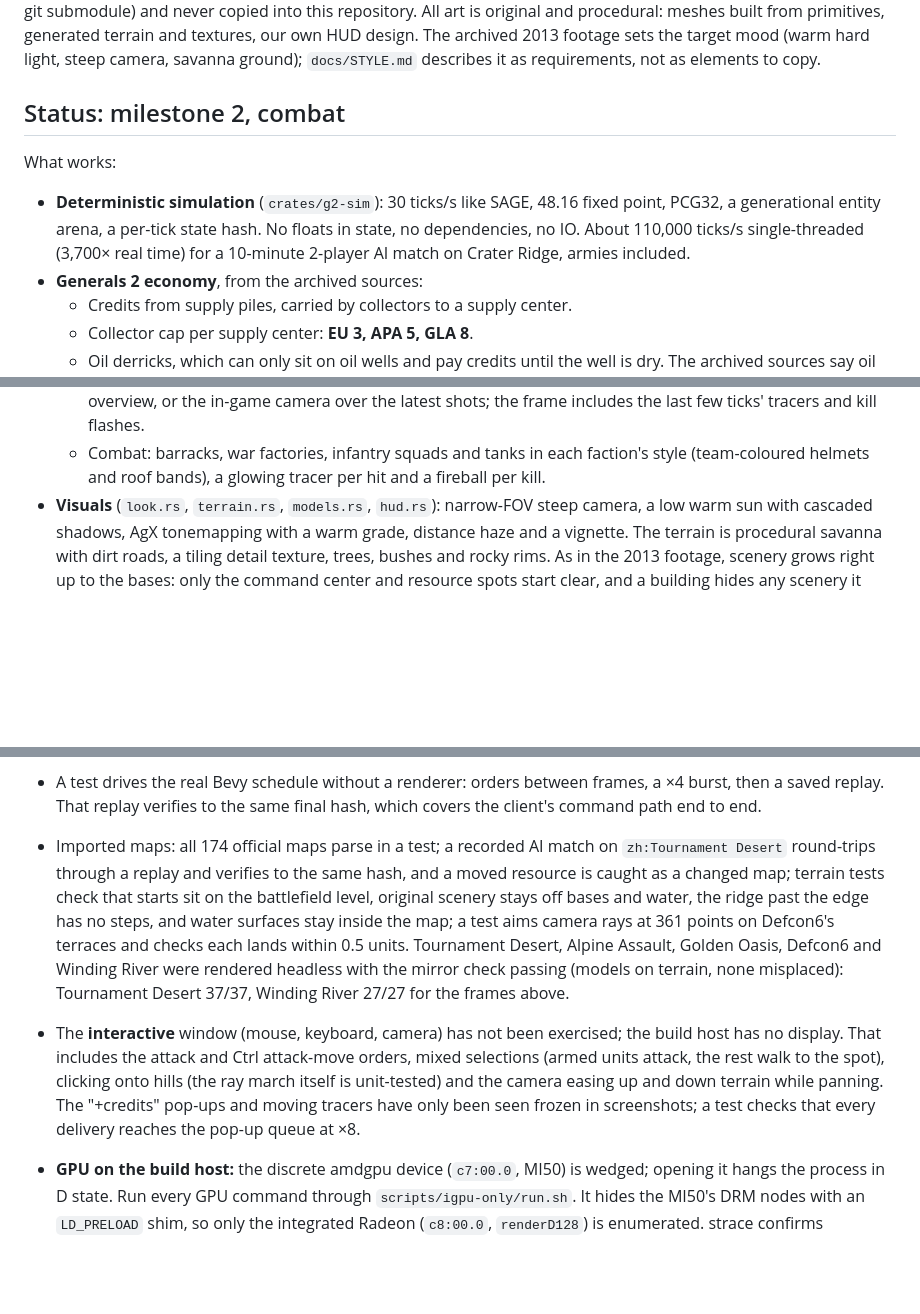
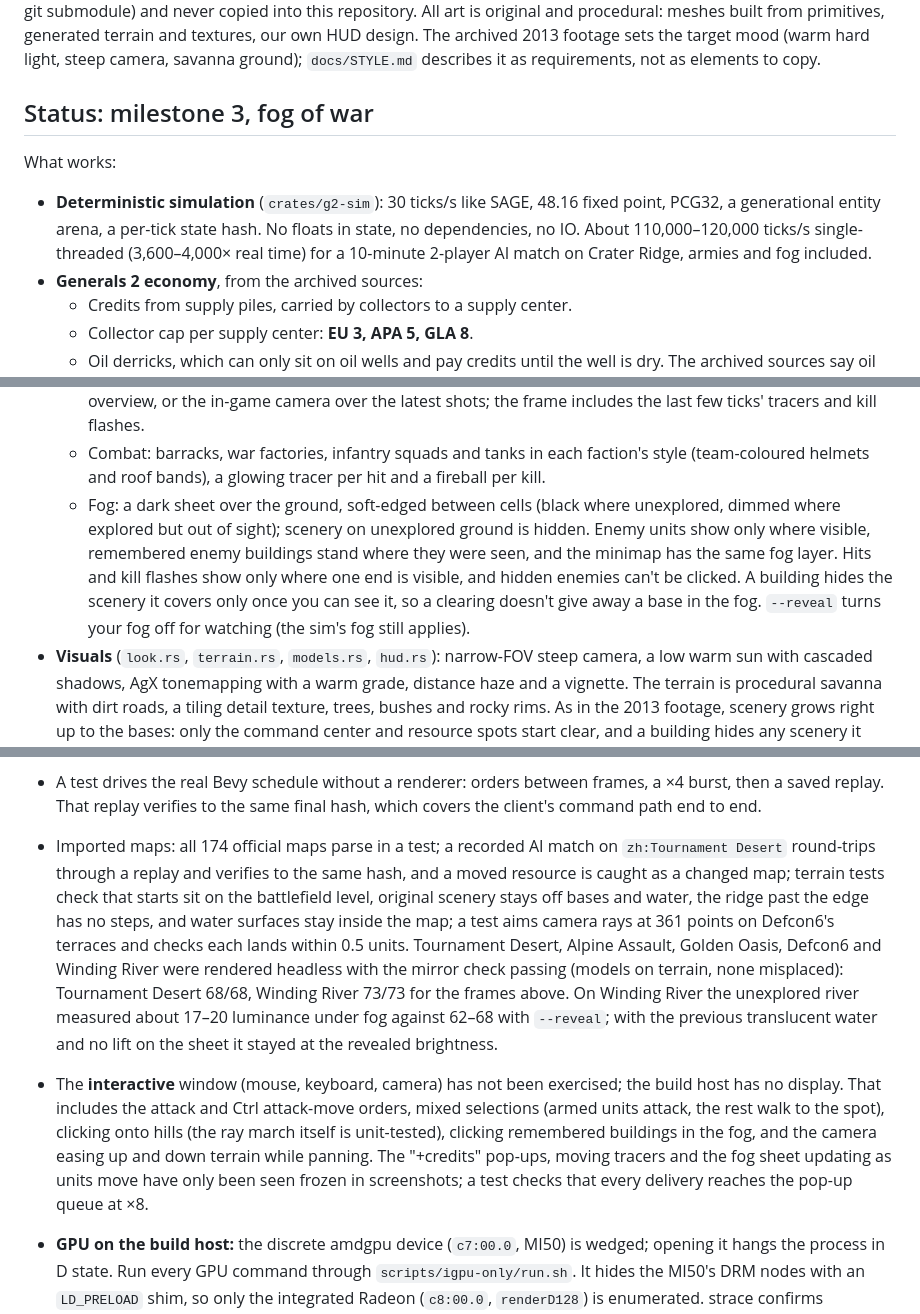
Before and after one commit to boredland/generals2, a Markdown page: README.md, 3 parts joined by grey strips. Rendered like a GitHub page; blank space fills up the shorter version.

````diff
--- a/README.md
+++ b/README.md
@@ -4,11 +4,11 @@ Open-source recreation of the cancelled *Command & Conquer: Generals 2*, as a ne
 
 The engine needs no game files. EA's GPL release of *Generals/Zero Hour* in `vendor/` is reference for the engine: no code from it is ported or copied into `crates/`. The one runtime use of `vendor/` is map data: the original Generals and Zero Hour **maps** can be played, read at runtime from EA's GPL map sources (`vendor/ea/CnC_Modding_Support`, a git submodule) and never copied into this repository. All art is original and procedural: meshes built from primitives, generated terrain and textures, our own HUD design. The archived 2013 footage sets the target mood (warm hard light, steep camera, savanna ground); `docs/STYLE.md` describes it as requirements, not as elements to copy.
 
-## Status: milestone 2, combat
+## Status: milestone 3, fog of war
 
 What works:
 
-- **Deterministic simulation** (`crates/g2-sim`): 30 ticks/s like SAGE, 48.16 fixed point, PCG32, a generational entity arena, a per-tick state hash. No floats in state, no dependencies, no IO. About 110,000 ticks/s single-threaded (3,700× real time) for a 10-minute 2-player AI match on Crater Ridge, armies included.
+- **Deterministic simulation** (`crates/g2-sim`): 30 ticks/s like SAGE, 48.16 fixed point, PCG32, a generational entity arena, a per-tick state hash. No floats in state, no dependencies, no IO. About 110,000–120,000 ticks/s single-threaded (3,600–4,000× real time) for a 10-minute 2-player AI match on Crater Ridge, armies and fog included.
 - **Generals 2 economy**, from the archived sources:
   - Credits from supply piles, carried by collectors to a supply center.
   - Collector cap per supply center: **EU 3, APA 5, GLA 8**.
@@ -30,6 +34,7 @@ What works:
   - `--record FILE` saves the match as a replay on exit, for `g2-tools verify`.
   - A headless `--screenshot` mode that renders one frame and checks that every sim entity has exactly one model at its sim position. `--view base|map|battle` picks the in-game camera over your base, a whole-map overview, or the in-game camera over the latest shots; the frame includes the last few ticks' tracers and kill flashes.
   - Combat: barracks, war factories, infantry squads and tanks in each faction's style (team-coloured helmets and roof bands), a glowing tracer per hit and a fireball per kill.
+  - Fog: a dark sheet over the ground, soft-edged between cells (black where unexplored, dimmed where explored but out of sight); scenery on unexplored ground is hidden. Enemy units show only where visible, remembered enemy buildings stand where they were seen, and the minimap has the same fog layer. Hits and kill flashes show only where one end is visible, and hidden enemies can't be clicked. A building hides the scenery it covers only once you can see it, so a clearing doesn't give away a base in the fog. `--reveal` turns your fog off for watching (the sim's fog still applies).
 - **Visuals** (`look.rs`, `terrain.rs`, `models.rs`, `hud.rs`): narrow-FOV steep camera, a low warm sun with cascaded shadows, AgX tonemapping with a warm grade, distance haze and a vignette. The terrain is procedural savanna with dirt roads, a tiling detail texture, trees, bushes and rocky rims. As in the 2013 footage, scenery grows right up to the bases: only the command center and resource spots start clear, and a building hides any scenery it covers while it stands. Each faction has its own procedural models: EU grey panels with hazard trim and a ducted-fan collector, APA dark steel with red accents, GLA scrap walls and crate yards. Construction sites have grey scaffolding, team-coloured netting and a tower crane. The HUD shows live data only: match bar, resources, a minimap with team dots and neutral resources, a selection panel with a training queue and a 3×3 production grid, plus collector counts and health bars in the world.
 - **Original Generals / Zero Hour maps** (`crates/g2-maps`): a reader for the SAGE `.map` format (RefPack and zlib compression, the `CkMp` chunk container). It turns a map into a match: player starts, supply docks and piles with their retail amounts (boxes × 75 credits), and tech oil derricks as oil wells. All 174 official maps in `vendor/ea/CnC_Modding_Support` parse; 85 of them have two or more player starts and can host a skirmish. In the client the original relief, painted ground (grass, sand, rock, snow, paved), road network, water areas and tree, bush and rock positions are drawn in our own procedural style; models, the cursor and the camera follow the rendered ground. `g2-tools maps` lists them; `--map zh:Tournament Desert` picks one. Map names in replays are checked so they cannot name paths outside the map folder. Scale: 6 SAGE units = 1 world unit, so a retail command center matches ours.
 
@@ -64,6 +71,6 @@ Not yet:
 - A test drives the real Bevy schedule without a renderer: orders between frames, a ×4 burst, then a saved replay. That replay verifies to the same final hash, which covers the client's command path end to end.
-- Imported maps: all 174 official maps parse in a test; a recorded AI match on `zh:Tournament Desert` round-trips through a replay and verifies to the same hash, and a moved resource is caught as a changed map; terrain tests check that starts sit on the battlefield level, original scenery stays off bases and water, the ridge past the edge has no steps, and water surfaces stay inside the map; a test aims camera rays at 361 points on Defcon6's terraces and checks each lands within 0.5 units. Tournament Desert, Alpine Assault, Golden Oasis, Defcon6 and Winding River were rendered headless with the mirror check passing (models on terrain, none misplaced): Tournament Desert 37/37, Winding River 27/27 for the frames above.
-- The **interactive** window (mouse, keyboard, camera) has not been exercised; the build host has no display. That includes the attack and Ctrl attack-move orders, mixed selections (armed units attack, the rest walk to the spot), clicking onto hills (the ray march itself is unit-tested) and the camera easing up and down terrain while panning. The "+credits" pop-ups and moving tracers have only been seen frozen in screenshots; a test checks that every delivery reaches the pop-up queue at ×8.
+- Imported maps: all 174 official maps parse in a test; a recorded AI match on `zh:Tournament Desert` round-trips through a replay and verifies to the same hash, and a moved resource is caught as a changed map; terrain tests check that starts sit on the battlefield level, original scenery stays off bases and water, the ridge past the edge has no steps, and water surfaces stay inside the map; a test aims camera rays at 361 points on Defcon6's terraces and checks each lands within 0.5 units. Tournament Desert, Alpine Assault, Golden Oasis, Defcon6 and Winding River were rendered headless with the mirror check passing (models on terrain, none misplaced): Tournament Desert 68/68, Winding River 73/73 for the frames above. On Winding River the unexplored river measured about 17–20 luminance under fog against 62–68 with `--reveal`; with the previous translucent water and no lift on the sheet it stayed at the revealed brightness.
+- The **interactive** window (mouse, keyboard, camera) has not been exercised; the build host has no display. That includes the attack and Ctrl attack-move orders, mixed selections (armed units attack, the rest walk to the spot), clicking onto hills (the ray march itself is unit-tested), clicking remembered buildings in the fog, and the camera easing up and down terrain while panning. The "+credits" pop-ups, moving tracers and the fog sheet updating as units move have only been seen frozen in screenshots; a test checks that every delivery reaches the pop-up queue at ×8.
 - **GPU on the build host:** the discrete amdgpu device (`c7:00.0`, MI50) is wedged; opening it hangs the process in D state. Run every GPU command through `scripts/igpu-only/run.sh`. It hides the MI50's DRM nodes with an `LD_PRELOAD` shim, so only the integrated Radeon (`c8:00.0`, `renderD128`) is enumerated. strace confirms `renderD128` is the only device node opened:
 
   ```
````
Also changed, not shown: other parts of README.md (+15 -8 lines), docs/img/m1-apa-vs-gla-5min.png, docs/img/m2-zh-winding-river-map.png, 15 other files.
